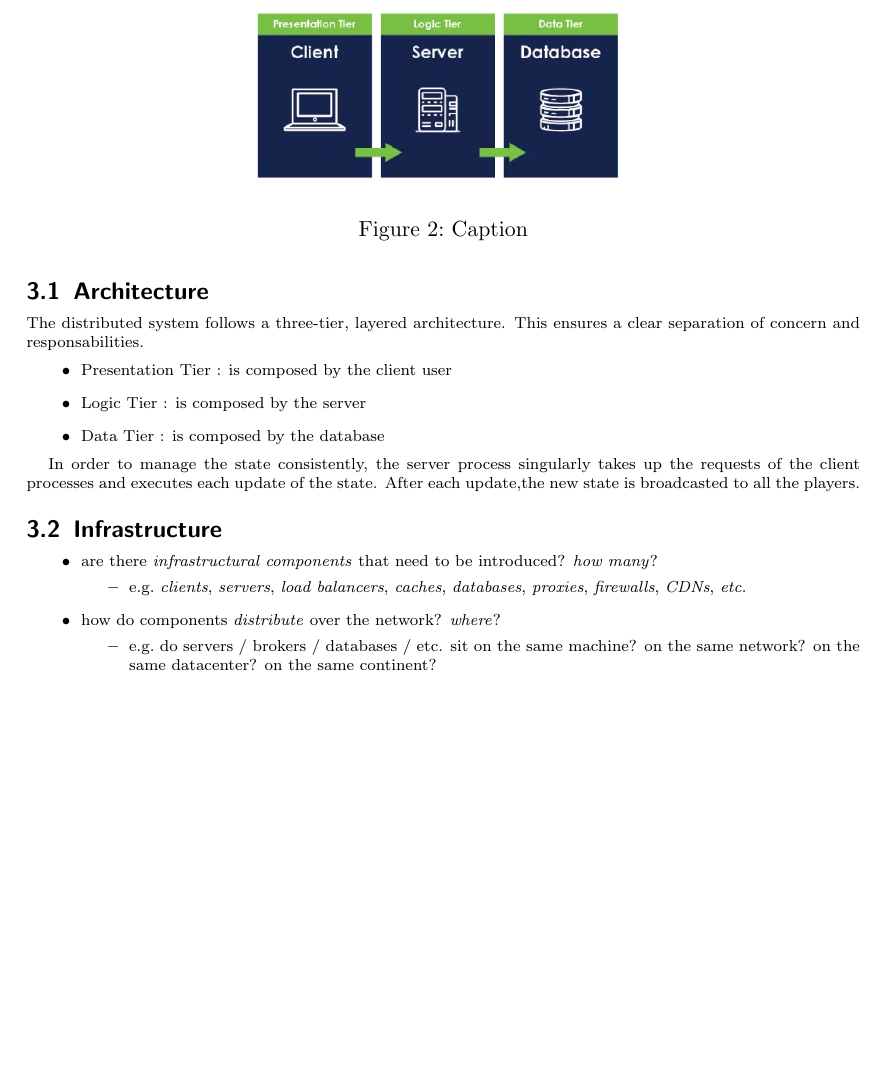
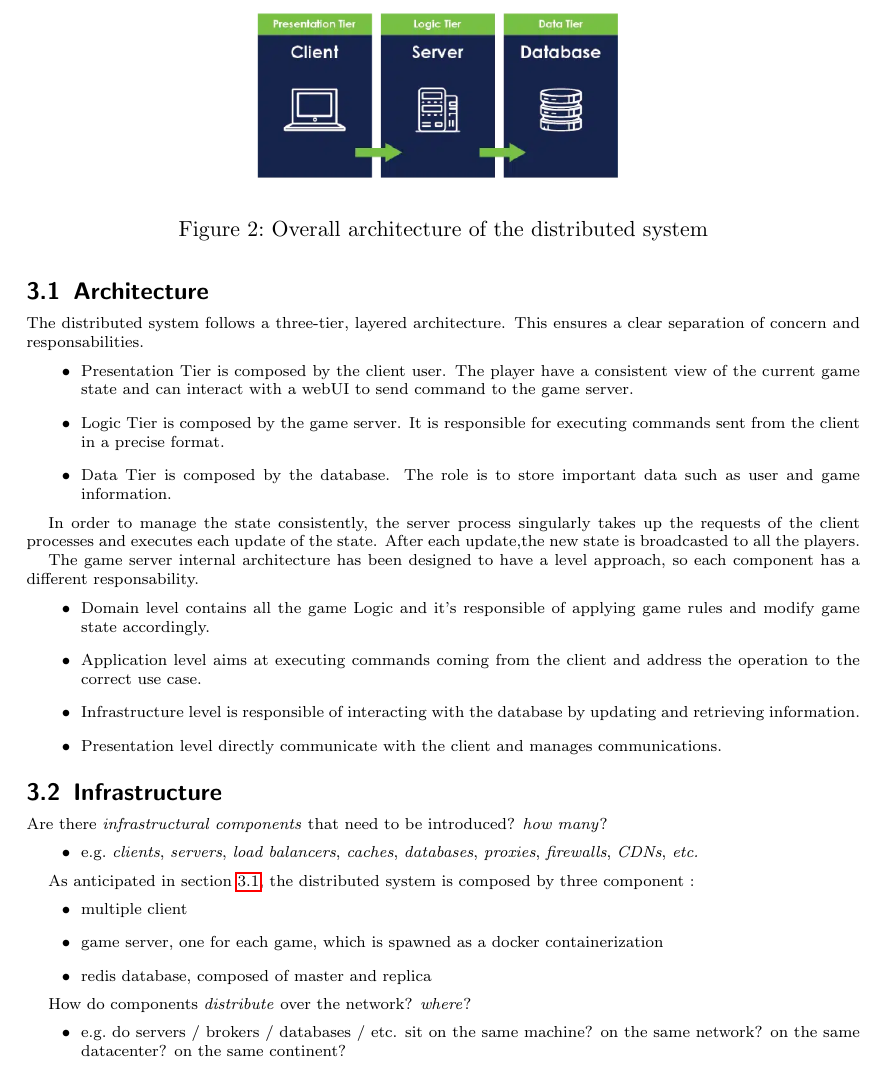
Before and after one commit to gabbosanti/distributed-hanabi-template, a LaTeX paper (distributed-systems-final-report.tex): part of page 9 of 13, cut at the place of the change, the shorter picture padded with empty space. Compiled offline with pdfLaTeX.

Commit message:
Small updates to architecture and design part

```diff
--- a/distributed-systems-final-report.tex
+++ b/distributed-systems-final-report.tex
@@ -324,35 +324,51 @@ in \cref{requirements} and \cref{ds-features}.
 The distributed system follows a three-tier, layered architecture.
 This ensures a clear separation of concern and responsabilities.
   \begin{itemize}
-    \item Presentation Tier : is composed by the client user
-    \item Logic Tier : is composed by the server
-    \item Data Tier : is composed by the database
+    \item Presentation Tier is composed by the client user. The player have a consistent view of the current game state and can interact with a webUI to send command to the game server.
+    \item Logic Tier is composed by the game server. It is responsible for executing commands sent from the client in a precise format.
+    \item Data Tier is composed by the database. The role is to store important data such as user and game information.
   \end{itemize}
+
+
+\begin{figure}
+    \centering
+    \includegraphics[width=0.5\linewidth]{figures/layered-architecture.png}
+    \caption{Overall architecture of the distributed system}
+\end{figure}
 
 In order to manage the state consistently, the server process singularly takes up the requests of the client processes and executes each update of the state.
 After each update,the new state is broadcasted to all the players.
 %\footnote{According to the popular board gaming website boardgamearena
 %\cite{bgastudio}, C-S is the optimal choice compared to P2P for real time mass game orchestration.}
 
-\begin{figure}
-    \centering
-    \includegraphics[width=0.5\linewidth]{figures/layered-architecture.png}
-    \caption{Caption}
-\end{figure}
+The game server internal architecture has been designed to have a level approach, so each component has a different responsability.
+  \begin{itemize}
+    \item Domain level contains all the game Logic and it's responsible of applying game rules and modify game state accordingly.
+    \item Application level aims at executing commands coming from the client and address the operation to the correct use case.
+    \item Infrastructure level is responsible of interacting with the database by updating and retrieving information.
+    \item Presentation level directly communicate with the client and manages communications.
+  \end{itemize}
 
 \subsection{Infrastructure}\label{infrastructure}
 
-\begin{itemize}
-  \item are there \emph{infrastructural components} that need to be introduced? \emph{how many}?
-  %
+  \scriptsize{
+  Are there \emph{infrastructural components} that need to be introduced? \emph{how many}?
   \begin{itemize}
     \item e.g.~\emph{clients}, \emph{servers}, \emph{load balancers},
     \emph{caches}, \emph{databases}, \emph{proxies}, \emph{firewalls},
     \emph{CDNs}, \emph{etc.}
   \end{itemize}
+  }
 
-  \item how do components \emph{distribute} over the network? \emph{where}?
-  %
+  As anticipated in section \ref{architecture}, the distributed system is composed by three component :
+    \begin{itemize}
+      \item multiple client
+      \item game server, one for each game, which is spawned as a docker containerization
+      \item redis database, composed of master and replica
+  \end{itemize}
+
+  \scriptsize{
+  How do components \emph{distribute} over the network? \emph{where}?
   \begin{itemize}
     \item e.g.~do servers / brokers / databases / etc. sit on the same
     machine? on the same network? on the same datacenter? on the same
```
Also changed, not shown: distributed-systems-final-report.tex (9 more changed lines).
